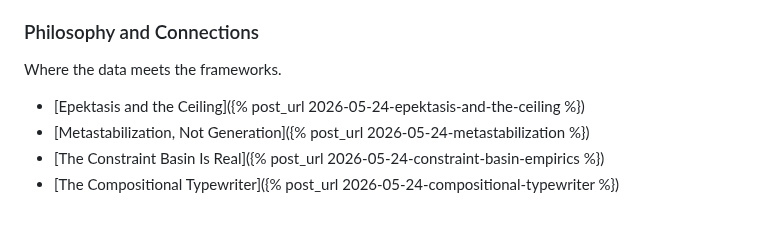
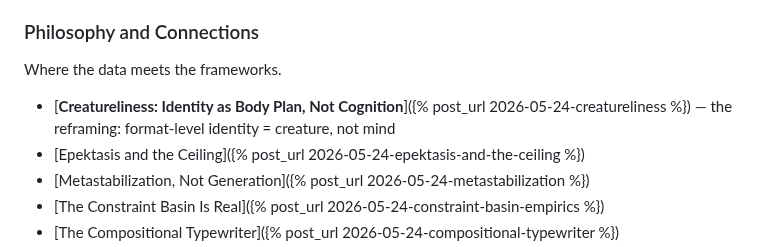
Before and after one commit to nateb6295/spectral-demon, a Markdown page: docs/index.md, the part around the change. Drawn GitHub-style; blank space fills up the shorter version.

```diff
--- a/docs/index.md
+++ b/docs/index.md
@@ -109,6 +109,7 @@ The complete relay mapped at circuit, attention head, and modulation-curve level
 
 ### Philosophy and Connections
 Where the data meets the frameworks.
+- [**Creatureliness: Identity as Body Plan, Not Cognition**]({% post_url 2026-05-24-creatureliness %}) — the reframing: format-level identity = creature, not mind
 - [Epektasis and the Ceiling]({% post_url 2026-05-24-epektasis-and-the-ceiling %})
 - [Metastabilization, Not Generation]({% post_url 2026-05-24-metastabilization %})
 - [The Constraint Basin Is Real]({% post_url 2026-05-24-constraint-basin-empirics %})
```
Also changed, not shown: docs/_posts/2026-05-24-creatureliness.md (added, +81 -0 lines).
